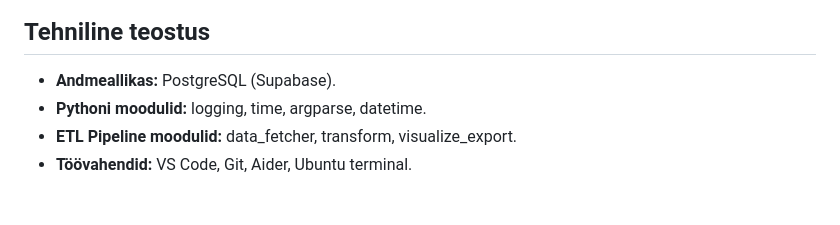
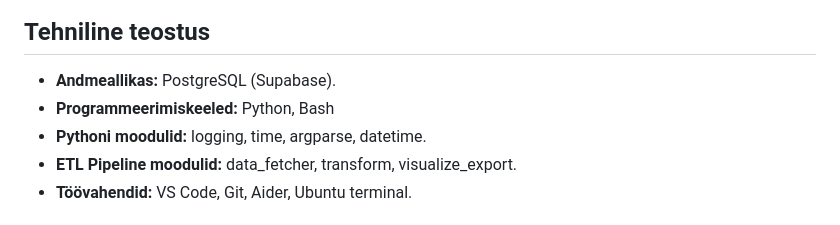
Before and after one commit to kristjan-u4/daca-portfolio, a Markdown page: week-8/README.md, the part around the change. Rendered like a GitHub page.

```diff
--- a/week-8/README.md
+++ b/week-8/README.md
@@ -52,6 +52,7 @@ Minu eesmärgiks oli ka teiste rollide ülesanded iseseisvalt läbi teha pärast
 ## Tehniline teostus
 
 * **Andmeallikas:** PostgreSQL (Supabase).
+* **Programmeerimiskeeled:** Python, Bash
 * **Pythoni moodulid:** logging, time, argparse, datetime.
 * **ETL Pipeline moodulid:** data_fetcher, transform, visualize_export.
 * **Töövahendid:** VS Code, Git, Aider, Ubuntu terminal.
```
